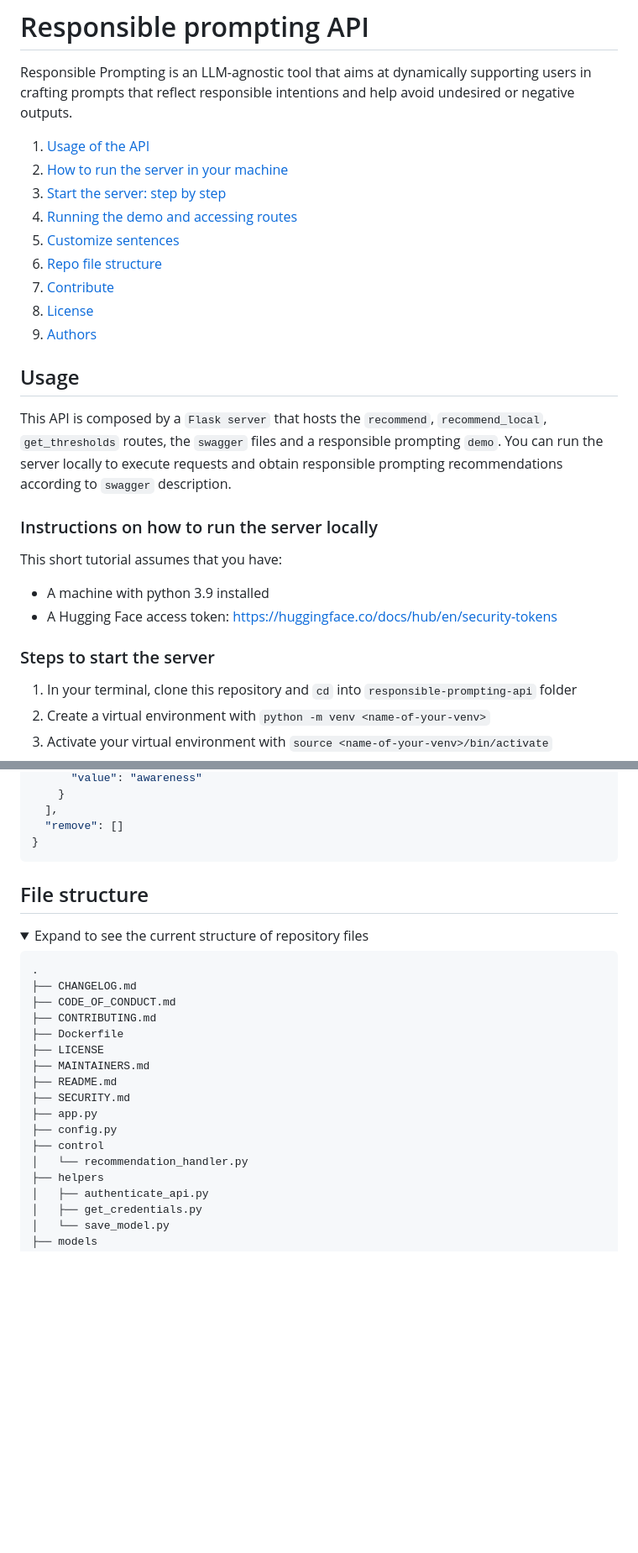
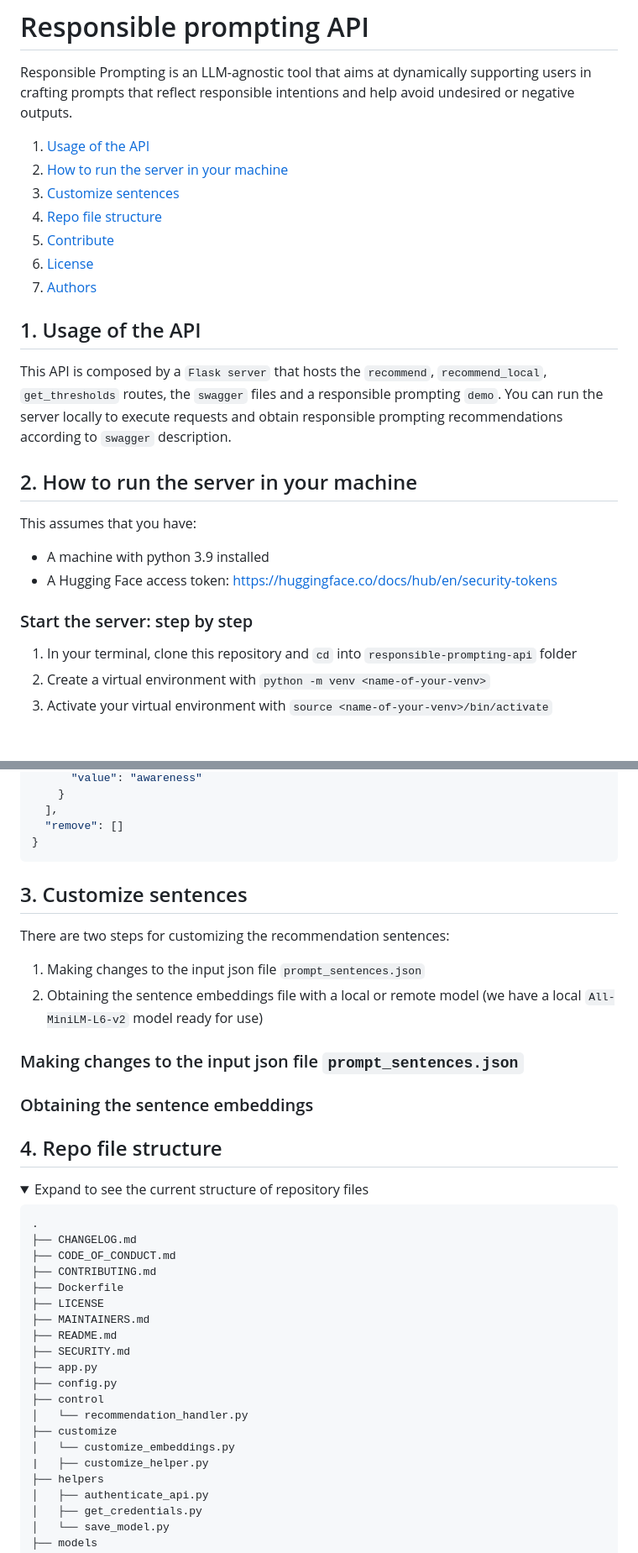
Before and after one commit to Mystic-Slice/responsible-prompting-api, a Markdown page: README.md, 2 parts joined by grey strips. Shown: that part at 84% size. GitHub-like rendering; folded sections open; blank space fills up the shorter version.

Commit message:
starting customize section

````diff
--- a/README.md
+++ b/README.md
@@ -4,28 +4,24 @@
 # Responsible prompting API
 Responsible Prompting is an LLM-agnostic tool that aims at dynamically supporting users in crafting prompts that reflect responsible intentions and help avoid undesired or negative outputs.
 
+1. [Usage of the API](#usage-of-the-api)
+2. [How to run the server in your machine](#how-to-run-the-server-in-your-machine)
+3. [Customize sentences](#customize-sentences)
+4. [Repo file structure](#file-structure)
+5. [Contribute](#how-to-contribute)
+6. [License](#license)
+7. [Authors](#authors)
 
-1. [Usage of the API](#usage)
-2. [How to run the server in your machine](#instructions-on-how-to-run-the-server-locally)
-3. [Start the server: step by step](#steps-to-start-the-server)
-4. [Running the demo and accessing routes](#running-the-demo-and-accessing-server-routes)
-5. [Customize sentences](#customize-sentences)
-6. [Repo file structure](#file-structure)
-7. [Contribute](#how-to-contribute)
-8. [License](#license)
-9. [Authors](#authors)
-
-
-## Usage
+## 1. Usage of the API
 This API is composed by a `Flask server` that hosts the `recommend`, `recommend_local`, `get_thresholds` routes, the `swagger` files and a responsible prompting `demo`.
 You can run the server locally to execute requests and obtain responsible prompting recommendations according to `swagger` description.
 
-### Instructions on how to run the server locally
-This short tutorial assumes that you have:
+## 2. How to run the server in your machine
+This assumes that you have:
 - A machine with python 3.9 installed
 - A Hugging Face access token: https://huggingface.co/docs/hub/en/security-tokens
 
-### Steps to start the server
+### Start the server: step by step
 1. In your terminal, clone this repository and `cd` into `responsible-prompting-api` folder
 2. Create a virtual environment with `python -m venv <name-of-your-venv>`
 3. Activate your virtual environment with `source <name-of-your-venv>/bin/activate`
@@ -120,8 +114,16 @@ The response should look like this:
   "remove": []
 }
 ```
+## 3. Customize sentences
 
-## File structure
+There are two steps for customizing the recommendation sentences:
+1. Making changes to the input json file `prompt_sentences.json`
+2. Obtaining the sentence embeddings file with a local or remote model (we have a local `All-MiniLM-L6-v2` model ready for use)
+
+ ### Making changes to the input json file `prompt_sentences.json`
+ ### Obtaining the sentence embeddings
+
+## 4. Repo file structure
 <details>
 <summary>Expand to see the current structure of repository files</summary>
 
@@ -139,6 +141,9 @@ The response should look like this:
 ├── config.py
 ├── control
 │   └── recommendation_handler.py
+├── customize
+│   └── customize_embeddings.py
+|   ├── customize_helper.py
 ├── helpers
 │   ├── authenticate_api.py
 │   ├── get_credentials.py
````
Also changed, not shown: other parts of README.md (+3 -6 lines).
